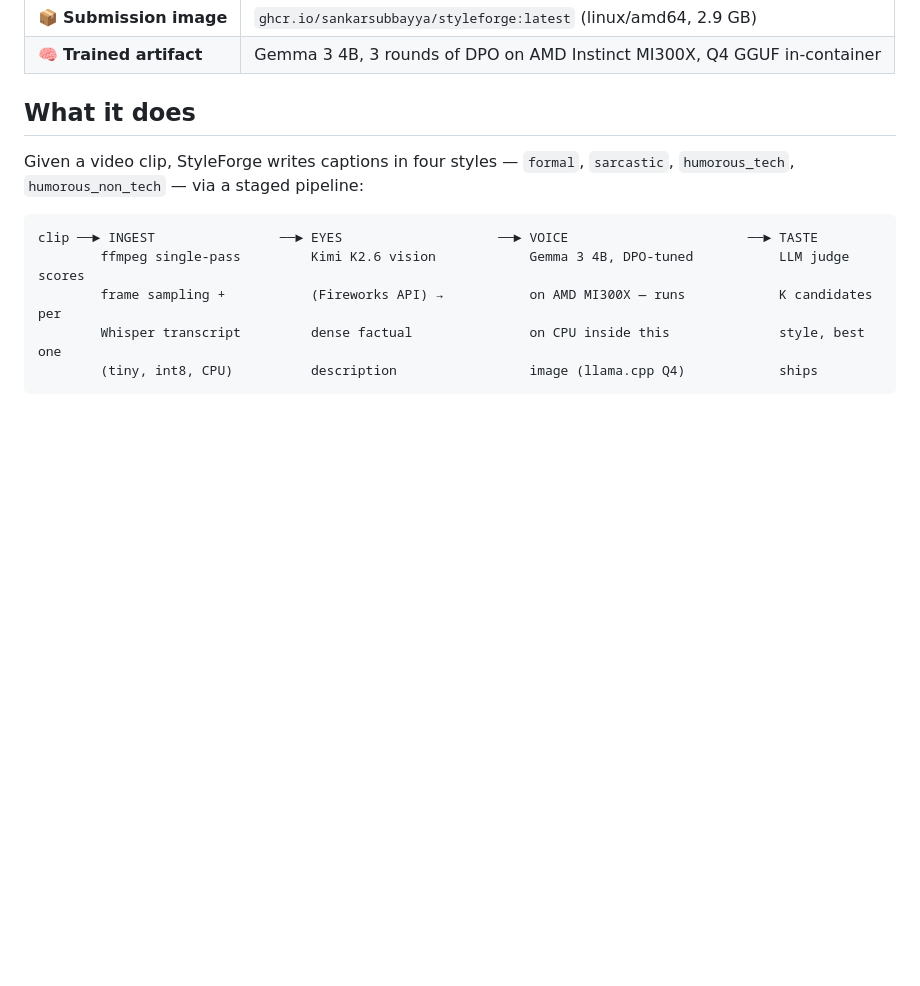
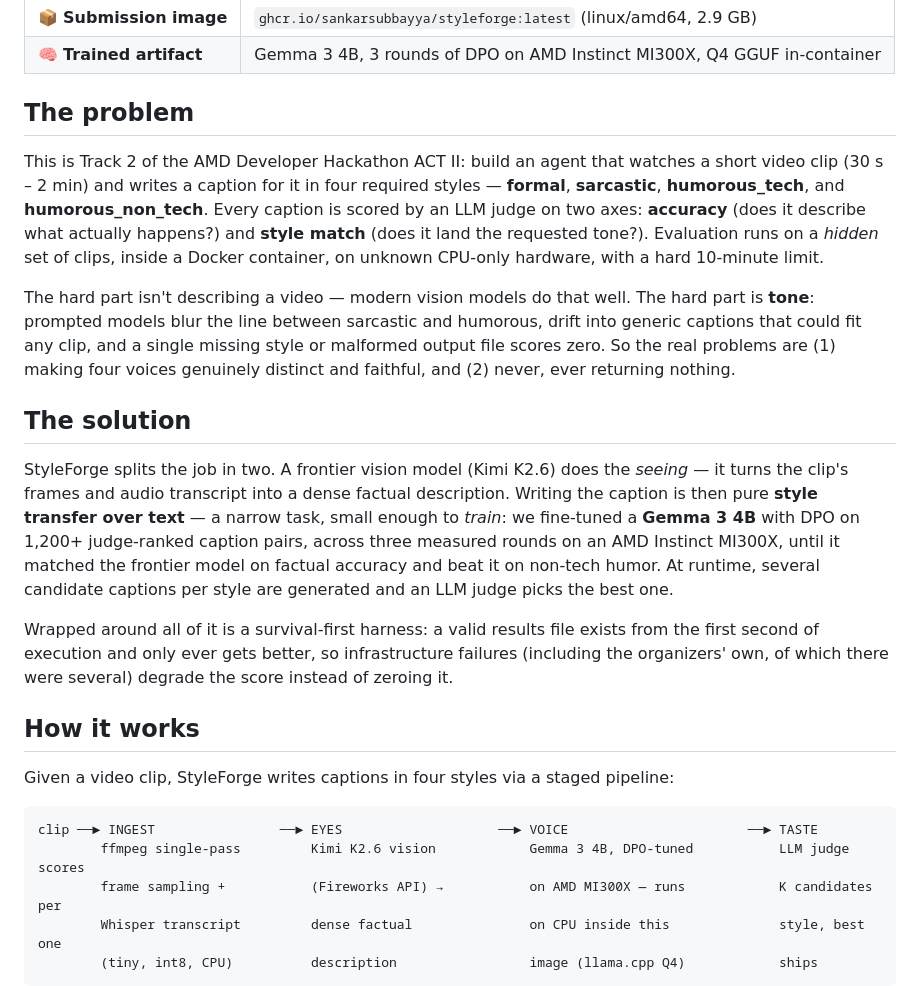
Before and after one commit to SankarSubbayya/styleforge, a Markdown page: README.md, the part around the change. GitHub-like rendering; blank space fills up the shorter version.

Commit message:
README: plain-language Problem and Solution sections for newcomers
Co-Authored-By: Claude Fable 5 <noreply@anthropic.com>

````diff
--- a/README.md
+++ b/README.md
@@ -12,10 +12,44 @@ Team: Sankar Subbayya × Claude (Anthropic)
 | 📦 **Submission image** | `ghcr.io/sankarsubbayya/styleforge:latest` (linux/amd64, 2.9 GB) |
 | 🧠 **Trained artifact** | Gemma 3 4B, 3 rounds of DPO on AMD Instinct MI300X, Q4 GGUF in-container |
 
-## What it does
+## The problem
 
-Given a video clip, StyleForge writes captions in four styles — `formal`,
-`sarcastic`, `humorous_tech`, `humorous_non_tech` — via a staged pipeline:
+This is Track 2 of the AMD Developer Hackathon ACT II: build an agent that
+watches a short video clip (30 s – 2 min) and writes a caption for it in four
+required styles — **formal**, **sarcastic**, **humorous_tech**, and
+**humorous_non_tech**. Every caption is scored by an LLM judge on two axes:
+**accuracy** (does it describe what actually happens?) and **style match**
+(does it land the requested tone?). Evaluation runs on a *hidden* set of
+clips, inside a Docker container, on unknown CPU-only hardware, with a hard
+10-minute limit.
+
+The hard part isn't describing a video — modern vision models do that well.
+The hard part is **tone**: prompted models blur the line between sarcastic
+and humorous, drift into generic captions that could fit any clip, and a
+single missing style or malformed output file scores zero. So the real
+problems are (1) making four voices genuinely distinct and faithful, and
+(2) never, ever returning nothing.
+
+## The solution
+
+StyleForge splits the job in two. A frontier vision model (Kimi K2.6) does
+the *seeing* — it turns the clip's frames and audio transcript into a dense
+factual description. Writing the caption is then pure **style transfer over
+text** — a narrow task, small enough to *train*: we fine-tuned a **Gemma 3
+4B** with DPO on 1,200+ judge-ranked caption pairs, across three measured
+rounds on an AMD Instinct MI300X, until it matched the frontier model on
+factual accuracy and beat it on non-tech humor. At runtime, several candidate
+captions per style are generated and an LLM judge picks the best one.
+
+Wrapped around all of it is a survival-first harness: a valid results file
+exists from the first second of execution and only ever gets better, so
+infrastructure failures (including the organizers' own, of which there were
+several) degrade the score instead of zeroing it.
+
+## How it works
+
+Given a video clip, StyleForge writes captions in four styles via a staged
+pipeline:
 
 ```
 clip ──► INGEST                ──► EYES                    ──► VOICE                       ──► TASTE
````
